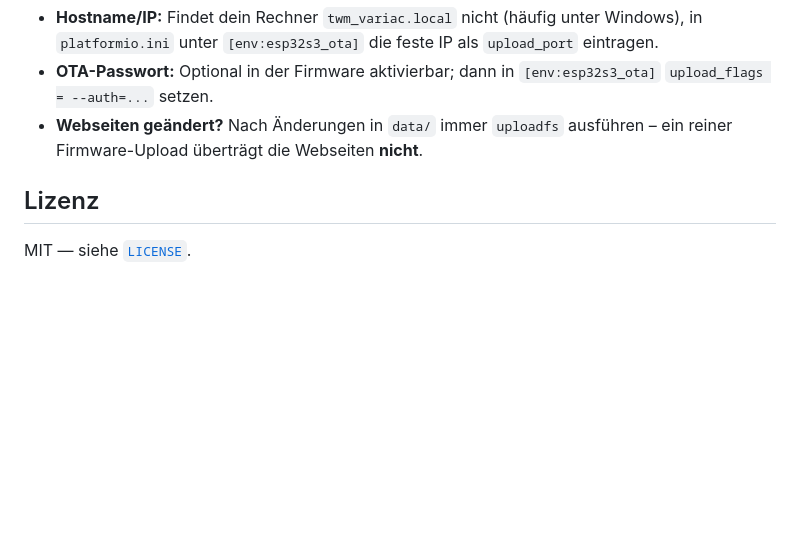
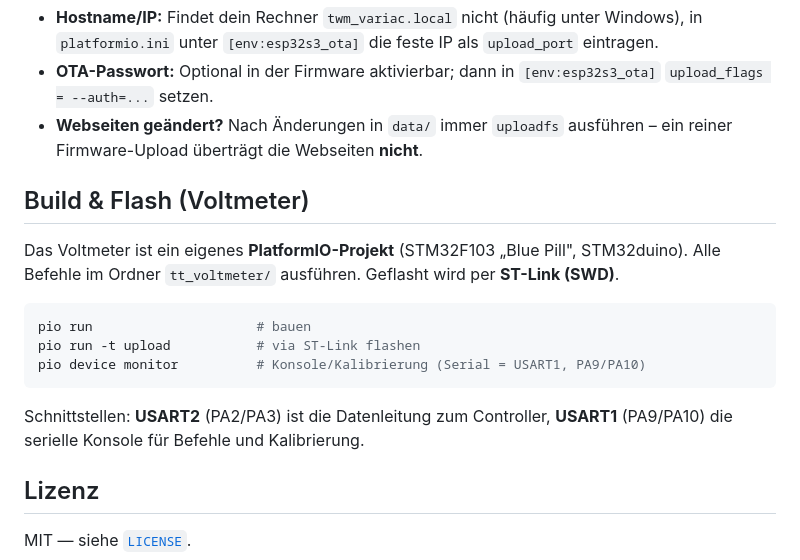
Before and after one commit to tsgwiro1/TWM_Isolation_Variac, a Markdown page: README.md, the part around the change. GitHub-like rendering; blank space fills up the shorter version.

Commit message:
README: Build-/Flash-Anleitung für Voltmeter ergänzt

````diff
--- a/README.md
+++ b/README.md
@@ -77,6 +77,20 @@ pio device monitor          # 115200 Baud (USB-CDC)
 - **Webseiten geändert?** Nach Änderungen in `data/` immer `uploadfs` ausführen –
   ein reiner Firmware-Upload überträgt die Webseiten **nicht**.
 
+## Build & Flash (Voltmeter)
+
+Das Voltmeter ist ein eigenes **PlatformIO-Projekt** (STM32F103 „Blue Pill", STM32duino).
+Alle Befehle im Ordner `tt_voltmeter/` ausführen. Geflasht wird per **ST-Link (SWD)**.
+
+```bash
+pio run                     # bauen
+pio run -t upload           # via ST-Link flashen
+pio device monitor          # Konsole/Kalibrierung (Serial = USART1, PA9/PA10)
+```
+
+Schnittstellen: **USART2** (PA2/PA3) ist die Datenleitung zum Controller, **USART1** (PA9/PA10)
+die serielle Konsole für Befehle und Kalibrierung.
+
 ## Lizenz
 
 MIT — siehe [`LICENSE`](LICENSE).
````
